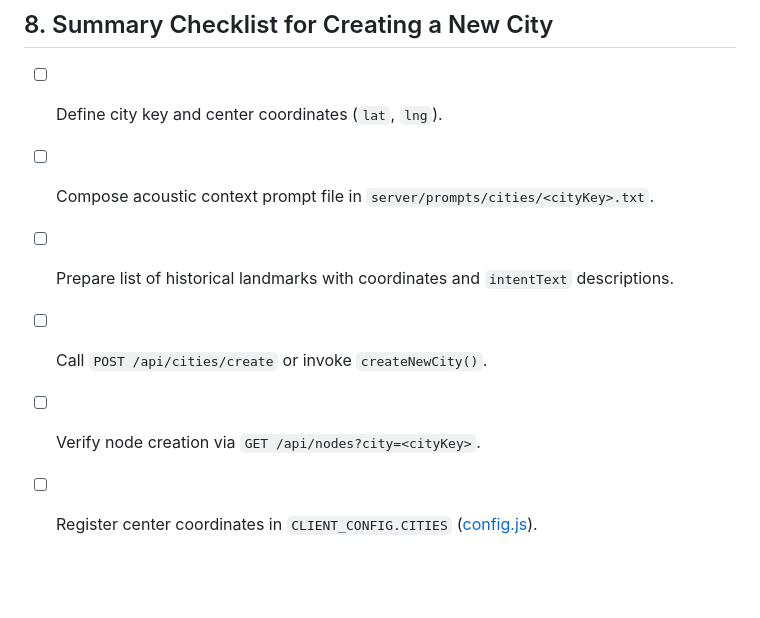
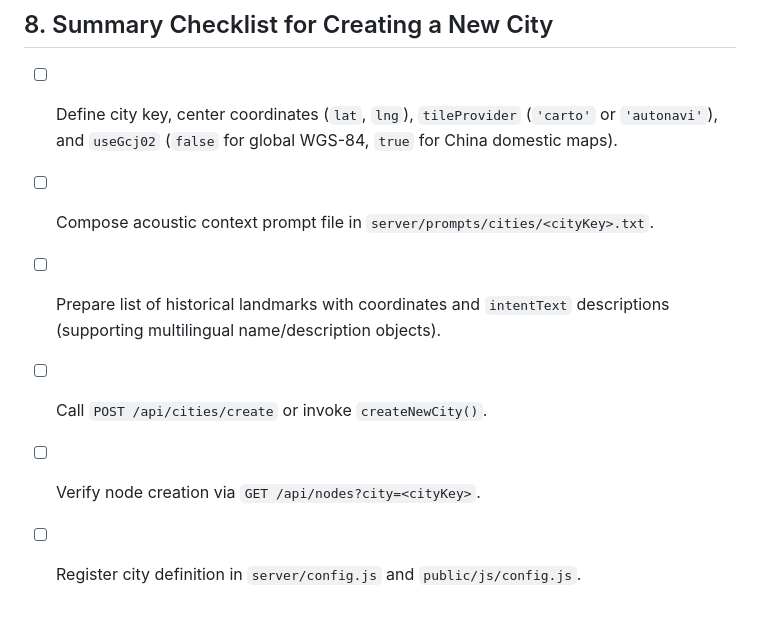
Before and after one commit to Ajasra/Sino-Cicatrizado, a Markdown page: docs/systems/CITY_GENERATION_SYSTEM.md, the part around the change. Drawn GitHub-style; blank space fills up the shorter version.

```diff
--- a/docs/systems/CITY_GENERATION_SYSTEM.md
+++ b/docs/systems/CITY_GENERATION_SYSTEM.md
@@ -179,9 +179,9 @@ Generated city landmarks are saved into `scarred_bell.db` via `saveReflectorNode
 
 ## 8. Summary Checklist for Creating a New City
 
-- [ ] Define city key and center coordinates (`lat`, `lng`).
+- [ ] Define city key, center coordinates (`lat`, `lng`), `tileProvider` (`'carto'` or `'autonavi'`), and `useGcj02` (`false` for global WGS-84, `true` for China domestic maps).
 - [ ] Compose acoustic context prompt file in `server/prompts/cities/<cityKey>.txt`.
-- [ ] Prepare list of historical landmarks with coordinates and `intentText` descriptions.
+- [ ] Prepare list of historical landmarks with coordinates and `intentText` descriptions (supporting multilingual name/description objects).
 - [ ] Call `POST /api/cities/create` or invoke `createNewCity()`.
 - [ ] Verify node creation via `GET /api/nodes?city=<cityKey>`.
-- [ ] Register center coordinates in `CLIENT_CONFIG.CITIES` ([config.js](file:///c:/Users/user/Desktop/ASC/The%20Scarred%20Bell/public/js/config.js)).
+- [ ] Register city definition in `server/config.js` and `public/js/config.js`.
```
Also changed, not shown: docs/CITY_CREATION.md (+30 -9 lines).
